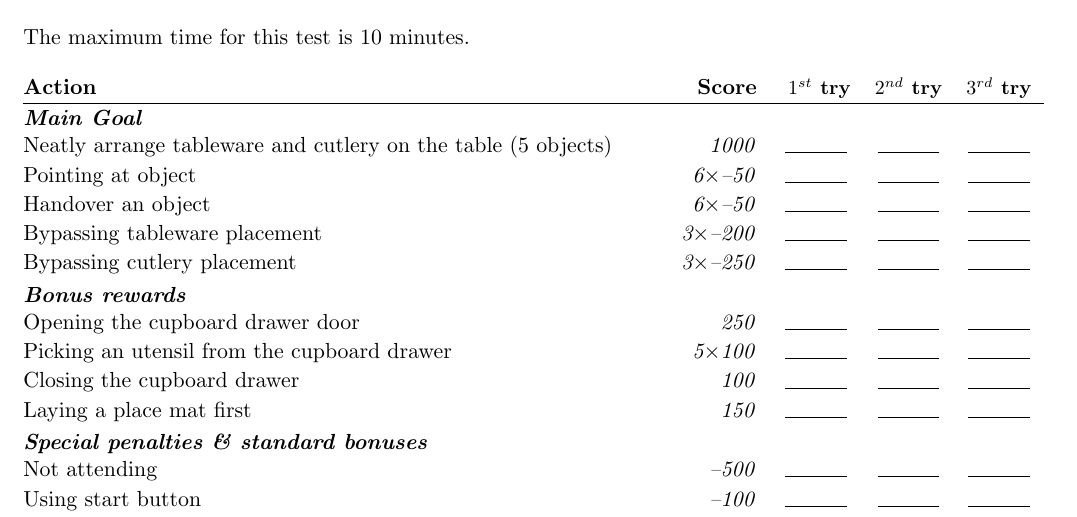
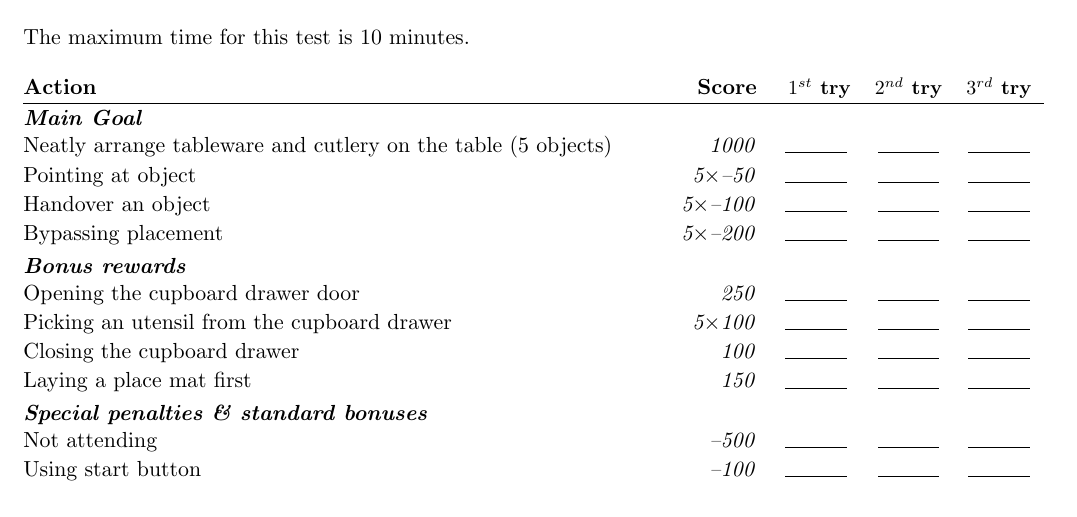
Before and after one commit to RoboCupAtHome/RuleBook, a LaTeX book (score_sheets.tex, which reads scoresheets/SetTable.tex): part of page 18 of 22, cut so that both start at the same text. Compiled offline with pdfLaTeX.

Commit message:
Update Penalty Scoring in Set the Table

```diff
--- a/scoresheets/SetTable.tex
+++ b/scoresheets/SetTable.tex
@@ -3,10 +3,9 @@ The maximum time for this test is 10 minutes.
 \begin{scorelist}
 	\scoreheading{Main Goal}
 	\scoreitem{1000}{Neatly arrange tableware and cutlery on the table (5 objects)}
-	\penaltyitem[6]{50}{Pointing at object}
-	\penaltyitem[6]{50}{Handover an object}
-	\penaltyitem[3]{200}{Bypassing tableware placement}
-	\penaltyitem[3]{250}{Bypassing cutlery placement}
+	\penaltyitem[5]{50}{Pointing at object}
+	\penaltyitem[5]{100}{Handover an object}
+	\penaltyitem[5]{200}{Bypassing placement}
 
 	\scoreheading{Bonus rewards}
 	\scoreitem{250}{Opening the cupboard drawer door}
```
